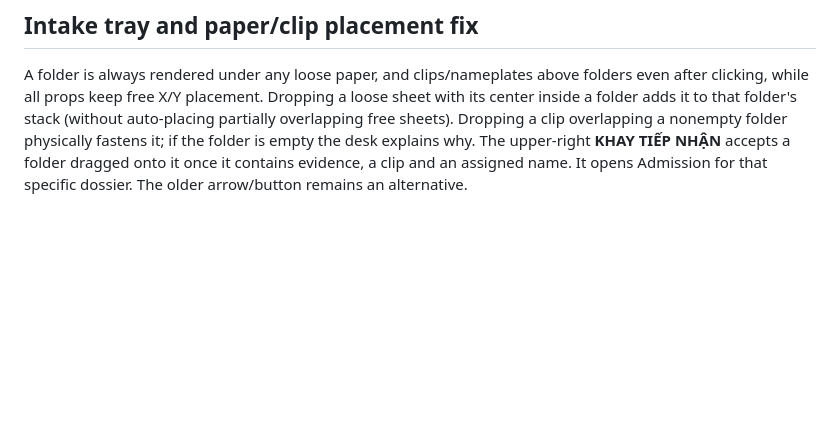
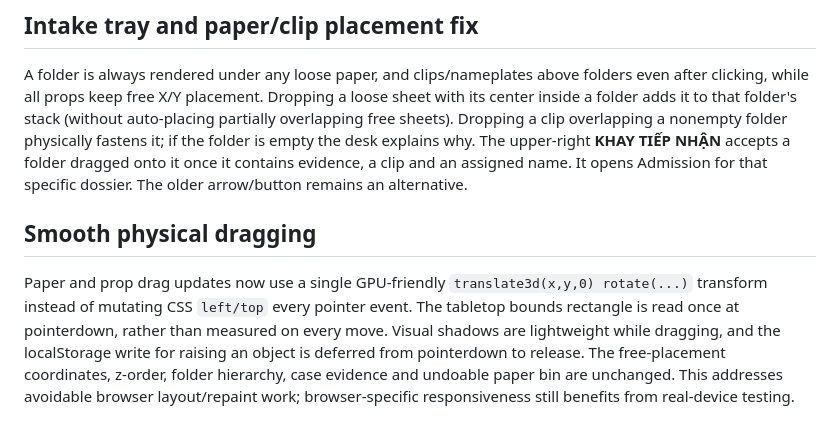
Before and after one commit to dangkhanhke-ui/hell-archive-prototype, a Markdown page: README.md, the part around the change. Rendered like a GitHub page; blank space fills up the shorter version.

Commit message:
Reduce table drag latency with transform compositing and cached pointer geometry: README.md

```diff
--- a/README.md
+++ b/README.md
@@ -70,3 +70,8 @@ Select one of 30 identities on a movable nameplate and place it on a folder. A c
 ## Intake tray and paper/clip placement fix
 
 A folder is always rendered under any loose paper, and clips/nameplates above folders even after clicking, while all props keep free X/Y placement. Dropping a loose sheet with its center inside a folder adds it to that folder's stack (without auto-placing partially overlapping free sheets). Dropping a clip overlapping a nonempty folder physically fastens it; if the folder is empty the desk explains why. The upper-right **KHAY TIẾP NHẬN** accepts a folder dragged onto it once it contains evidence, a clip and an assigned name. It opens Admission for that specific dossier. The older arrow/button remains an alternative.
+
+
+## Smooth physical dragging
+
+Paper and prop drag updates now use a single GPU-friendly `translate3d(x,y,0) rotate(...)` transform instead of mutating CSS `left/top` every pointer event. The tabletop bounds rectangle is read once at pointerdown, rather than measured on every move. Visual shadows are lightweight while dragging, and the localStorage write for raising an object is deferred from pointerdown to release. The free-placement coordinates, z-order, folder hierarchy, case evidence and undoable paper bin are unchanged. This addresses avoidable browser layout/repaint work; browser-specific responsiveness still benefits from real-device testing.
```
